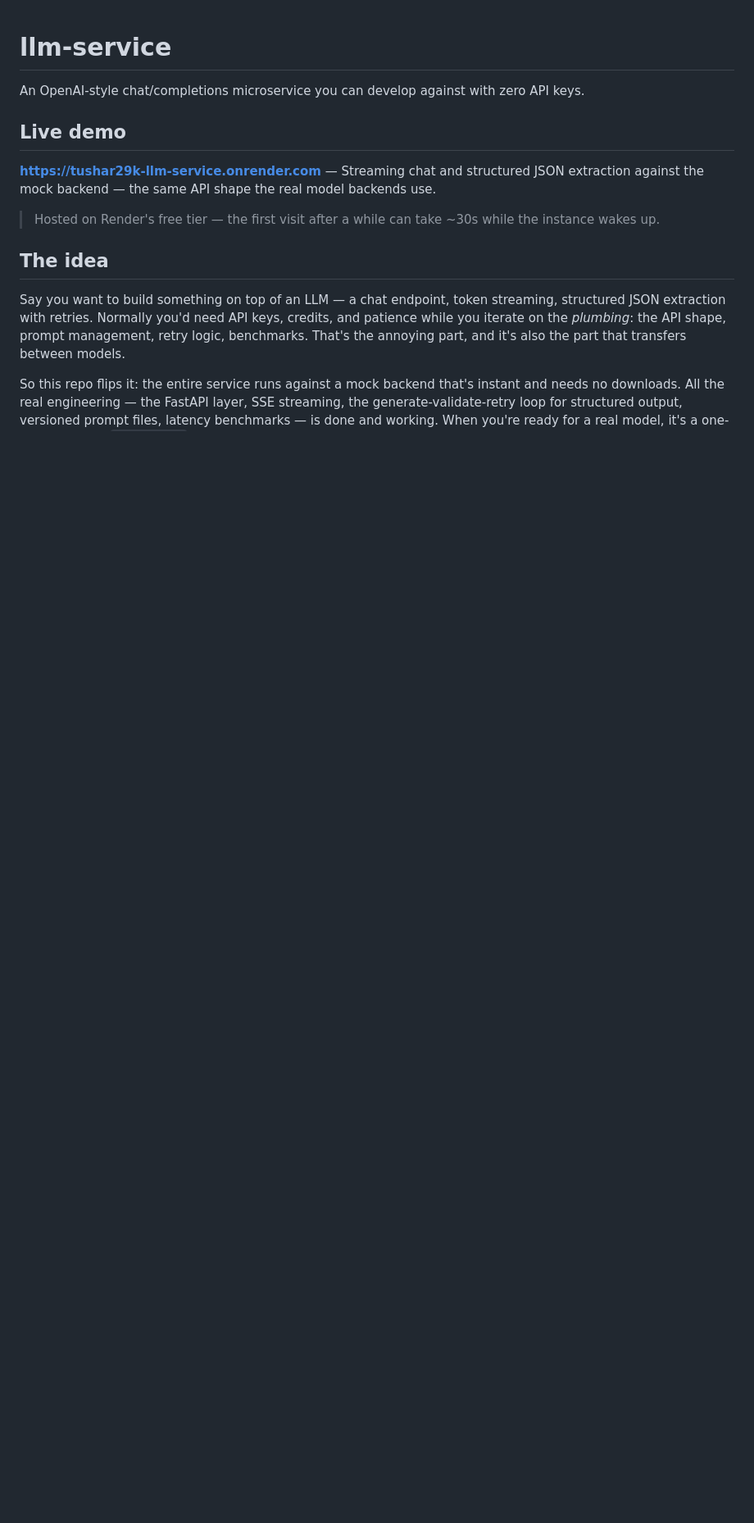
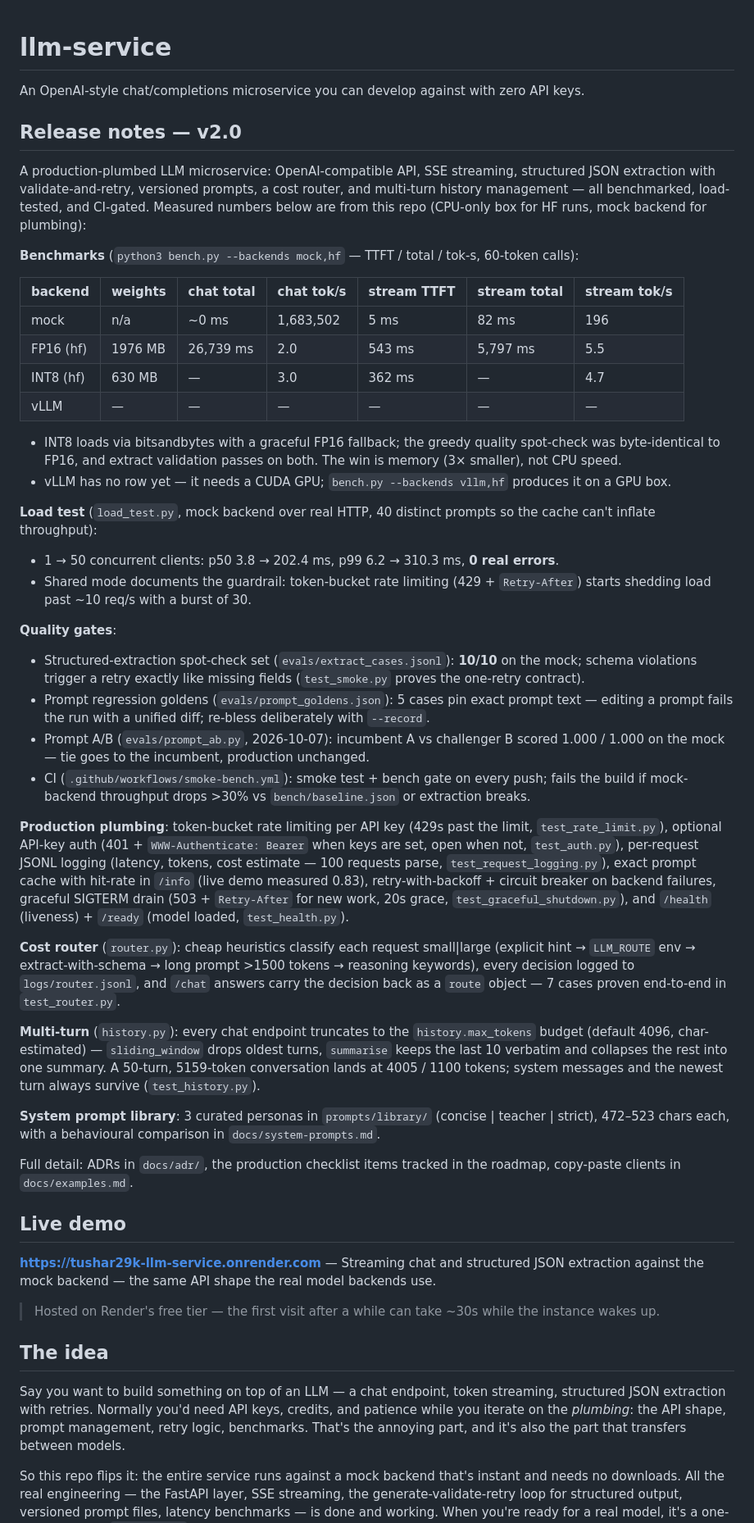
Before and after one commit to tushar29k/llm-service, a Markdown page: README.md, the part around the change. Shown at 82% size. Rendered like a GitHub page; blank space fills up the shorter version.

Commit message:
README leads with v2.0 release notes and bench numbers

```diff
--- a/README.md
+++ b/README.md
@@ -1,6 +1,44 @@
 # llm-service
 
 An OpenAI-style chat/completions microservice you can develop against with zero API keys.
+
+## Release notes — v2.0
+
+A production-plumbed LLM microservice: OpenAI-compatible API, SSE streaming, structured JSON extraction with validate-and-retry, versioned prompts, a cost router, and multi-turn history management — all benchmarked, load-tested, and CI-gated. Measured numbers below are from this repo (CPU-only box for HF runs, mock backend for plumbing):
+
+**Benchmarks** (`python3 bench.py --backends mock,hf` — TTFT / total / tok-s, 60-token calls):
+
+| backend | weights | chat total | chat tok/s | stream TTFT | stream total | stream tok/s |
+|---------|---------|------------|------------|-------------|--------------|--------------|
+| mock | n/a | ~0 ms | 1,683,502 | 5 ms | 82 ms | 196 |
+| FP16 (hf) | 1976 MB | 26,739 ms | 2.0 | 543 ms | 5,797 ms | 5.5 |
+| INT8 (hf) | 630 MB | — | 3.0 | 362 ms | — | 4.7 |
+| vLLM | — | — | — | — | — | — |
+
+- INT8 loads via bitsandbytes with a graceful FP16 fallback; the greedy quality spot-check was byte-identical to FP16, and extract validation passes on both. The win is memory (3× smaller), not CPU speed.
+- vLLM has no row yet — it needs a CUDA GPU; `bench.py --backends vllm,hf` produces it on a GPU box.
+
+**Load test** (`load_test.py`, mock backend over real HTTP, 40 distinct prompts so the cache can't inflate throughput):
+
+- 1 → 50 concurrent clients: p50 3.8 → 202.4 ms, p99 6.2 → 310.3 ms, **0 real errors**.
+- Shared mode documents the guardrail: token-bucket rate limiting (429 + `Retry-After`) starts shedding load past ~10 req/s with a burst of 30.
+
+**Quality gates**:
+
+- Structured-extraction spot-check set (`evals/extract_cases.jsonl`): **10/10** on the mock; schema violations trigger a retry exactly like missing fields (`test_smoke.py` proves the one-retry contract).
+- Prompt regression goldens (`evals/prompt_goldens.json`): 5 cases pin exact prompt text — editing a prompt fails the run with a unified diff; re-bless deliberately with `--record`.
+- Prompt A/B (`evals/prompt_ab.py`, 2026-10-07): incumbent A vs challenger B scored 1.000 / 1.000 on the mock — tie goes to the incumbent, production unchanged.
+- CI (`.github/workflows/smoke-bench.yml`): smoke test + bench gate on every push; fails the build if mock-backend throughput drops >30% vs `bench/baseline.json` or extraction breaks.
+
+**Production plumbing**: token-bucket rate limiting per API key (429s past the limit, `test_rate_limit.py`), optional API-key auth (401 + `WWW-Authenticate: Bearer` when keys are set, open when not, `test_auth.py`), per-request JSONL logging (latency, tokens, cost estimate — 100 requests parse, `test_request_logging.py`), exact prompt cache with hit-rate in `/info` (live demo measured 0.83), retry-with-backoff + circuit breaker on backend failures, graceful SIGTERM drain (503 + `Retry-After` for new work, 20s grace, `test_graceful_shutdown.py`), and `/health` (liveness) + `/ready` (model loaded, `test_health.py`).
+
+**Cost router** (`router.py`): cheap heuristics classify each request small|large (explicit hint → `LLM_ROUTE` env → extract-with-schema → long prompt >1500 tokens → reasoning keywords), every decision logged to `logs/router.jsonl`, and `/chat` answers carry the decision back as a `route` object — 7 cases proven end-to-end in `test_router.py`.
+
+**Multi-turn** (`history.py`): every chat endpoint truncates to the `history.max_tokens` budget (default 4096, char-estimated) — `sliding_window` drops oldest turns, `summarise` keeps the last 10 verbatim and collapses the rest into one summary. A 50-turn, 5159-token conversation lands at 4005 / 1100 tokens; system messages and the newest turn always survive (`test_history.py`).
+
+**System prompt library**: 3 curated personas in `prompts/library/` (concise | teacher | strict), 472–523 chars each, with a behavioural comparison in `docs/system-prompts.md`.
+
+Full detail: ADRs in `docs/adr/`, the production checklist items tracked in the roadmap, copy-paste clients in `docs/examples.md`.
 
 ## Live demo
 
```
